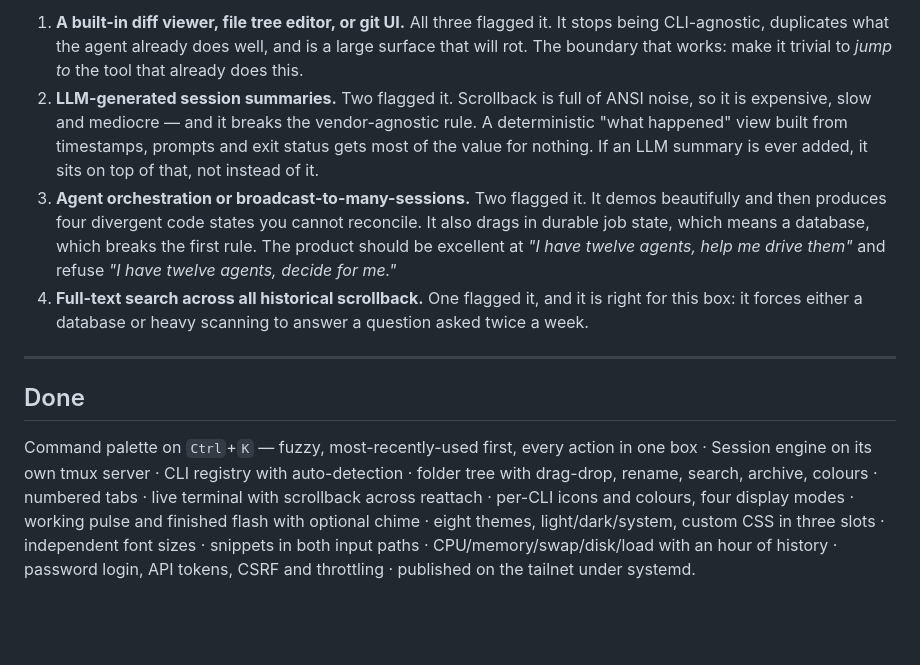
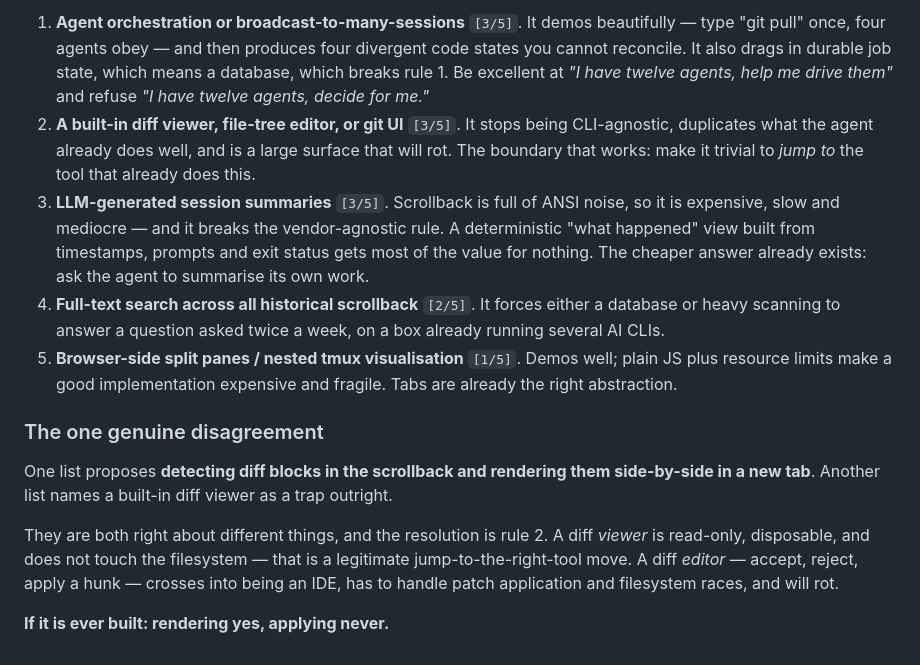
Before and after one commit to thejdubb02/clique, a Markdown page: ROADMAP.md, the part around one of its changes. Rendered like a GitHub page; blank space fills up the shorter version.

```diff
--- a/ROADMAP.md
+++ b/ROADMAP.md
@@ -124,33 +153,36 @@ Cheap, and it fires dozens of times a day.
 
-1. **A built-in diff viewer, file tree editor, or git UI.** All three flagged
-   it. It stops being CLI-agnostic, duplicates what the agent already does
-   well, and is a large surface that will rot. The boundary that works: make it
-   trivial to *jump to* the tool that already does this.
-2. **LLM-generated session summaries.** Two flagged it. Scrollback is full of
-   ANSI noise, so it is expensive, slow and mediocre — and it breaks the
+1. **Agent orchestration or broadcast-to-many-sessions** `[3/5]`. It demos
+   beautifully — type "git pull" once, four agents obey — and then produces
+   four divergent code states you cannot reconcile. It also drags in durable
+   job state, which means a database, which breaks rule 1. Be excellent at
+   *"I have twelve agents, help me drive them"* and refuse *"I have twelve
+   agents, decide for me."*
+2. **A built-in diff viewer, file-tree editor, or git UI** `[3/5]`. It stops
+   being CLI-agnostic, duplicates what the agent already does well, and is a
+   large surface that will rot. The boundary that works: make it trivial to
+   *jump to* the tool that already does this.
+3. **LLM-generated session summaries** `[3/5]`. Scrollback is full of ANSI
+   noise, so it is expensive, slow and mediocre — and it breaks the
    vendor-agnostic rule. A deterministic "what happened" view built from
-   timestamps, prompts and exit status gets most of the value for nothing. If
-   an LLM summary is ever added, it sits on top of that, not instead of it.
-3. **Agent orchestration or broadcast-to-many-sessions.** Two flagged it. It
-   demos beautifully and then produces four divergent code states you cannot
-   reconcile. It also drags in durable job state, which means a database, which
-   breaks the first rule. The product should be excellent at *"I have twelve
-   agents, help me drive them"* and refuse *"I have twelve agents, decide for
-   me."*
-4. **Full-text search across all historical scrollback.** One flagged it, and
-   it is right for this box: it forces either a database or heavy scanning to
-   answer a question asked twice a week.
+   timestamps, prompts and exit status gets most of the value for nothing. The
+   cheaper answer already exists: ask the agent to summarise its own work.
+4. **Full-text search across all historical scrollback** `[2/5]`. It forces
+   either a database or heavy scanning to answer a question asked twice a
+   week, on a box already running several AI CLIs.
+5. **Browser-side split panes / nested tmux visualisation** `[1/5]`. Demos
+   well; plain JS plus resource limits make a good implementation expensive
+   and fragile. Tabs are already the right abstraction.
 
----
+### The one genuine disagreement
 
-## Done
+One list proposes **detecting diff blocks in the scrollback and rendering them
+side-by-side in a new tab**. Another list names a built-in diff viewer as a
+trap outright.
 
-Command palette on `Ctrl`+`K` — fuzzy, most-recently-used first, every action
-in one box · Session engine on its own tmux server · CLI registry with auto-detection ·
-folder tree with drag-drop, rename, search, archive, colours · numbered tabs ·
-live terminal with scrollback across reattach · per-CLI icons and colours,
-four display modes · working pulse and finished flash with optional chime ·
-eight themes, light/dark/system, custom CSS in three slots · independent font
-sizes · snippets in both input paths · CPU/memory/swap/disk/load with an hour
-of history · password login, API tokens, CSRF and throttling · published on the
-tailnet under systemd.
+They are both right about different things, and the resolution is rule 2. A
+diff *viewer* is read-only, disposable, and does not touch the filesystem —
+that is a legitimate jump-to-the-right-tool move. A diff *editor* — accept,
+reject, apply a hunk — crosses into being an IDE, has to handle patch
+application and filesystem races, and will rot.
+
+**If it is ever built: rendering yes, applying never.**
```
Also changed, not shown: other parts of ROADMAP.md (+110 -81 lines).
